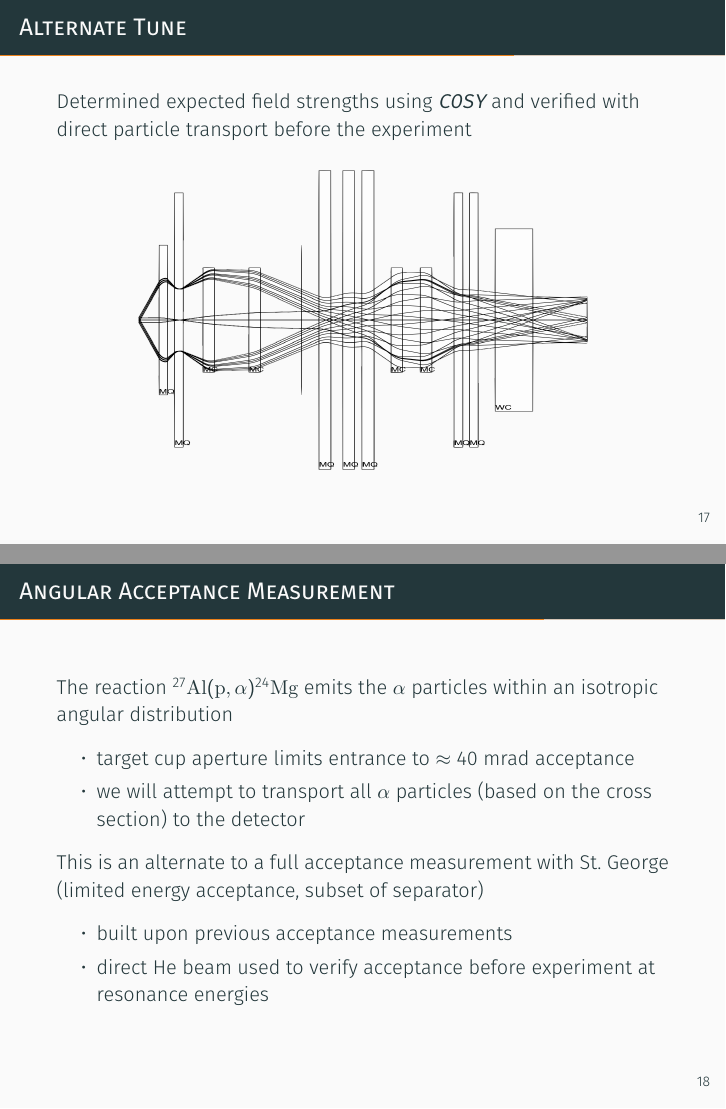
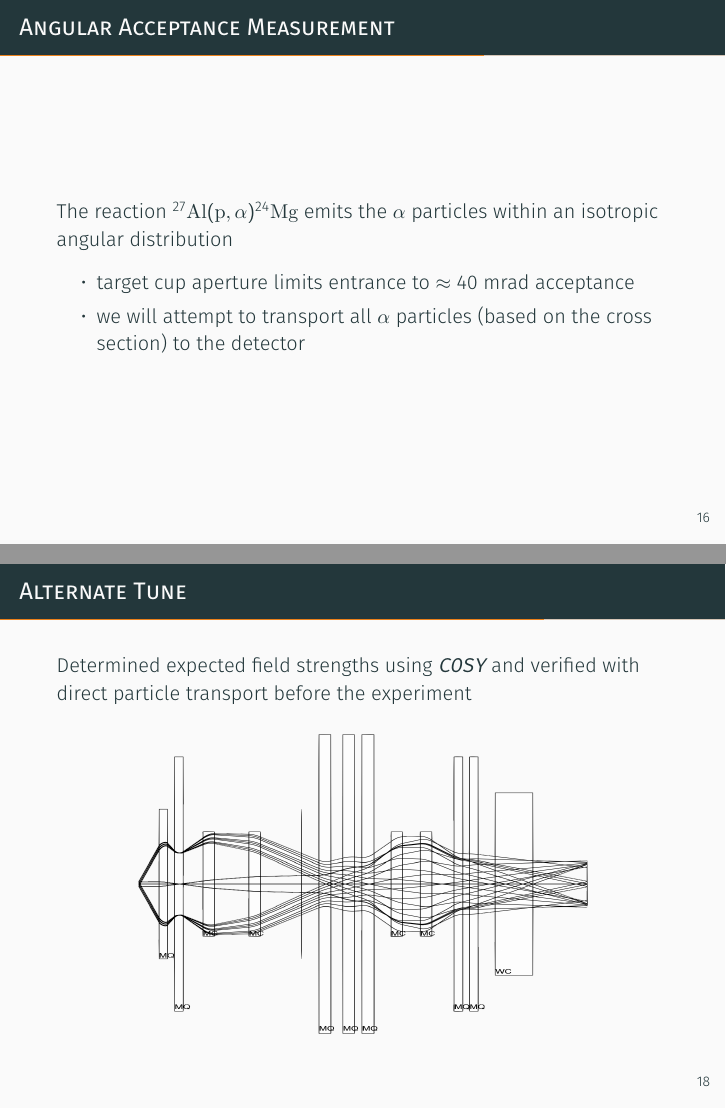
Before and after one commit to mmoran0032/defense, LaTeX slides (defense.tex): pages 29 and 30 of 46 before the commit and pages 27 and 30 of 46 after it, joined at a grey line. Compiled offline with XeLaTeX; a missing font is replaced by an installed copy or a similar font.

Commit message:
Slide shifting from out-loud practice

```diff
--- a/defense.tex
+++ b/defense.tex
@@ -342,6 +342,17 @@
 
 \end{frame}
 
+\begin{frame}[fragile]{Angular Acceptance Measurement}
+
+    The reaction \alpa{} emits the $\alpha$ particles within an
+    isotropic angular distribution
+    \begin{itemize}
+        \item target cup aperture limits entrance to $\approx 40$~mrad acceptance
+        \item we will attempt to transport all $\alpha$ particles (based on the cross section) to the detector
+    \end{itemize}
+
+\end{frame}
+
 \begin{frame}[fragile]{Alternate Tune}
 
     Due to limits of previous work at the time, we have to move our detector system up to the Wien filter focal plane
@@ -365,23 +382,6 @@
         \includegraphics[width=0.75\textwidth]%
             {figures/optimal_tune_y.png}<2>
     \end{figure}
-
-\end{frame}
-
-\begin{frame}[fragile]{Angular Acceptance Measurement}
-
-    The reaction \alpa{} emits the $\alpha$ particles within an
-    isotropic angular distribution
-    \begin{itemize}
-        \item target cup aperture limits entrance to $\approx 40$~mrad acceptance
-        \item we will attempt to transport all $\alpha$ particles (based on the cross section) to the detector
-    \end{itemize}
-
-    This is an alternate to a full acceptance measurement with St.\ George (limited energy acceptance, subset of separator)
-    \begin{itemize}
-        \item built upon previous acceptance measurements
-        \item direct He beam used to verify acceptance before experiment at resonance energies
-    \end{itemize}
 
 \end{frame}
 
```
Also changed, not shown: defense.tex (12 more changed lines).
